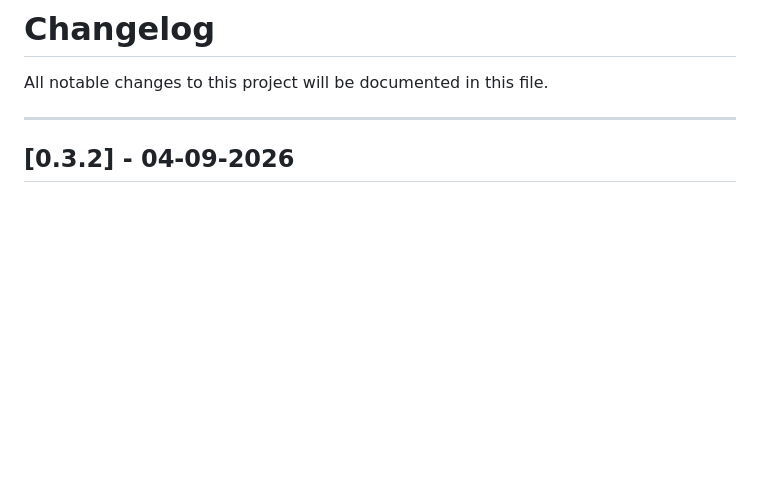
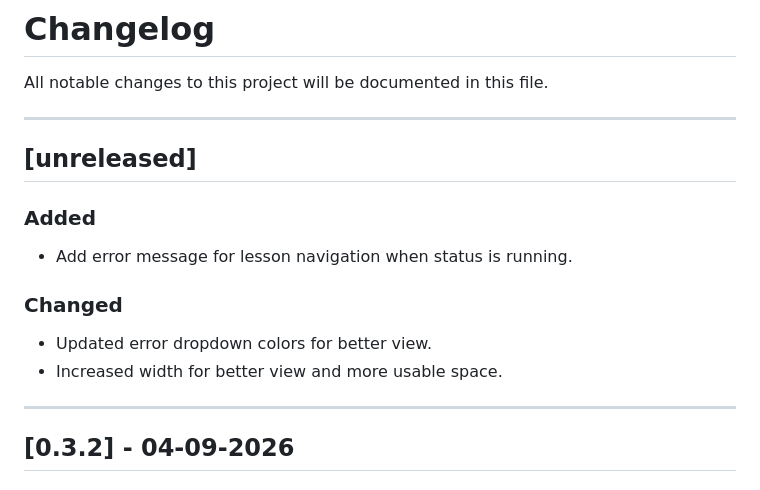
Before and after one commit to teymuri-alireza/typehard, a Markdown page: CHANGELOG.md, the part around the change. Rendered like a GitHub page; blank space fills up the shorter version.

Commit message:
docs(changelog): docuement error dropdown changes

```diff
--- a/CHANGELOG.md
+++ b/CHANGELOG.md
@@ -1,6 +1,19 @@
 # Changelog
 
 All notable changes to this project will be documented in this file.
+
+---
+
+## [unreleased]
+
+### Added
+
+- Add error message for lesson navigation when status is running.
+
+### Changed
+
+- Updated error dropdown colors for better view.
+- Increased width for better view and more usable space.
 
 ---
 
```
